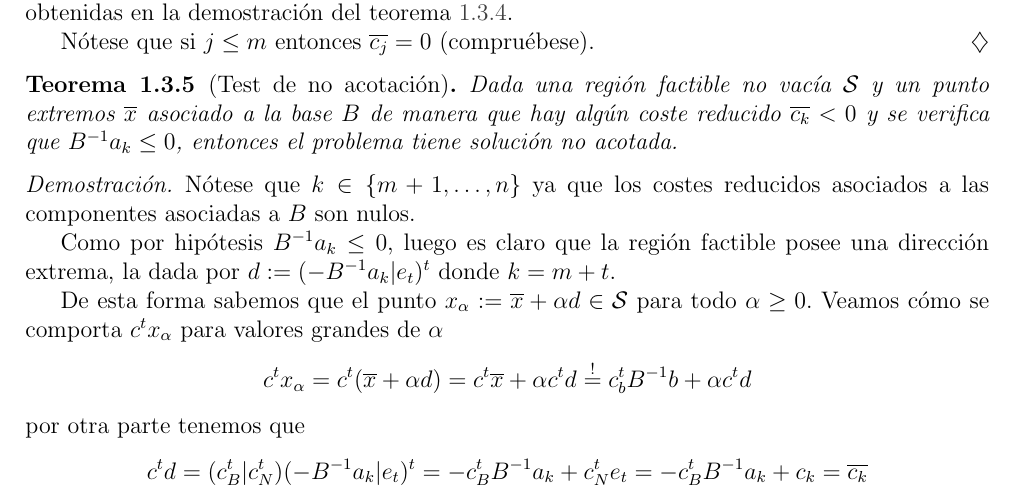
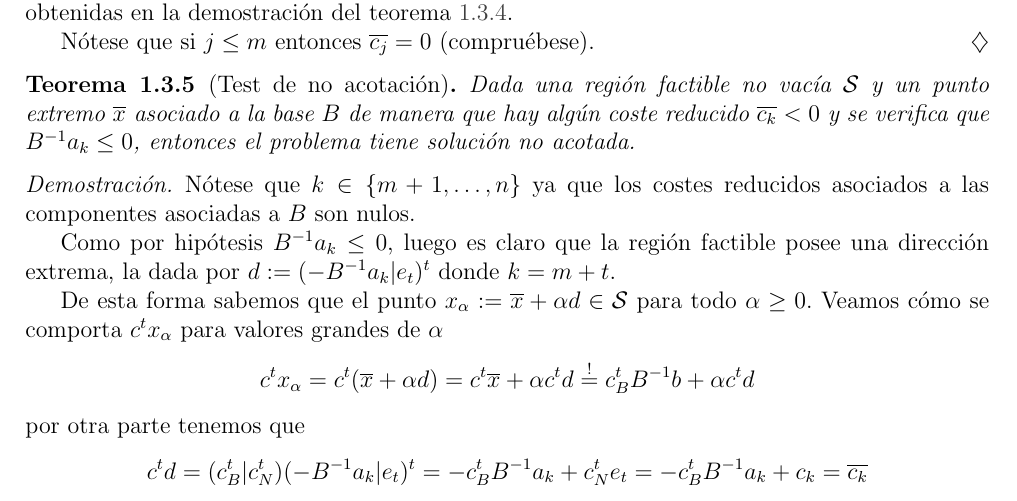
Before and after one commit to alvarogatenorio/Investigacion-Operativa, a LaTeX book (invop.tex, which reads tex/FundamentosTeoricos.tex): part of page 26 of 80, cut so that both start at the same text. Compiled offline with pdfLaTeX.

Commit message:
Corregidas erratas

```diff
--- a/tex/FundamentosTeoricos.tex
+++ b/tex/FundamentosTeoricos.tex
@@ -771,7 +771,7 @@ A continuación vamos a presentar un nuevo test de optimalidad de una solución
 \end{obs}
 \begin{theo}[Test de no acotación]
 	\label{fund_teo_testNoAcotacionSimplex}
-	Dada una región factible no vacía $\mc{S}$ y un punto extremos $\overline{x}$ asociado a la base $B$ de manera que hay algún coste reducido $\overline{c_k}<0$ y se verifica que $B^{-1}a_k\leq 0$, entonces el problema tiene solución no acotada.
+	Dada una región factible no vacía $\mc{S}$ y un punto extremo $\overline{x}$ asociado a la base $B$ de manera que hay algún coste reducido $\overline{c_k}<0$ y se verifica que $B^{-1}a_k\leq 0$, entonces el problema tiene solución no acotada.
 \end{theo}
 \begin{proof}
 	Nótese que $k\in\{m+1,\dots,n\}$ ya que los costes reducidos asociados a las componentes asociadas a $B$ son nulos.
@@ -780,7 +780,7 @@ A continuación vamos a presentar un nuevo test de optimalidad de una solución
 
 	De esta forma sabemos que el punto $x_\alpha:=\overline{x}+\alpha d\in\mc{S}$ para todo $\alpha\geq 0$. Veamos cómo se comporta $c^tx_\alpha$ para valores grandes de $\alpha$
 	\begin{equation*}
-		c^tx_\alpha=c^t(\overline{x}+\alpha d)=c^t\overline{x}+\alpha c^td\stackrel{!}{=}c_b^tB^{-1}b+\alpha c^td
+		c^tx_\alpha=c^t(\overline{x}+\alpha d)=c^t\overline{x}+\alpha c^td\stackrel{!}{=}c_B^tB^{-1}b+\alpha c^td
 	\end{equation*}
 	por otra parte tenemos que
 	\begin{equation*}
```
